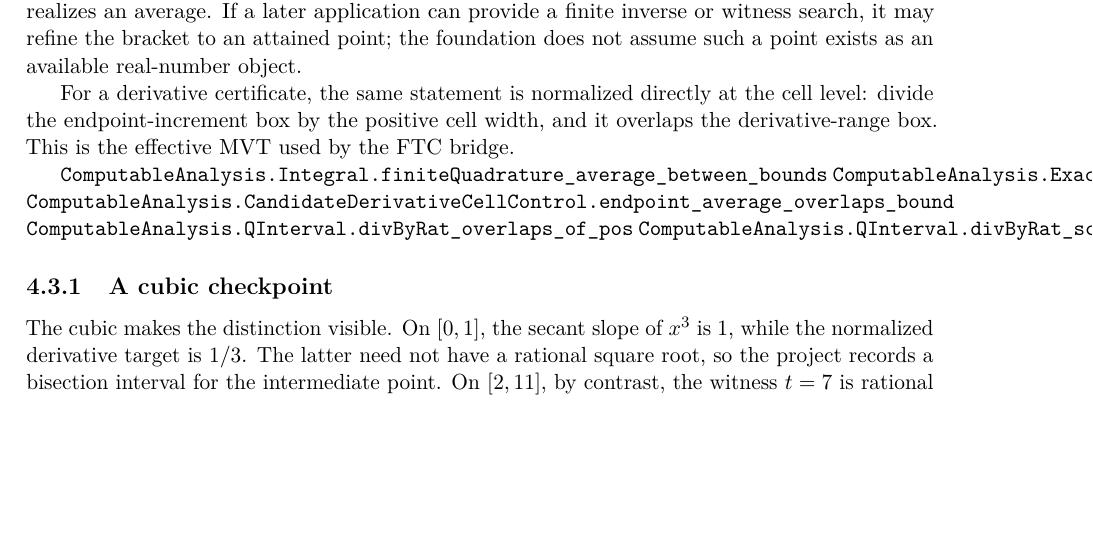
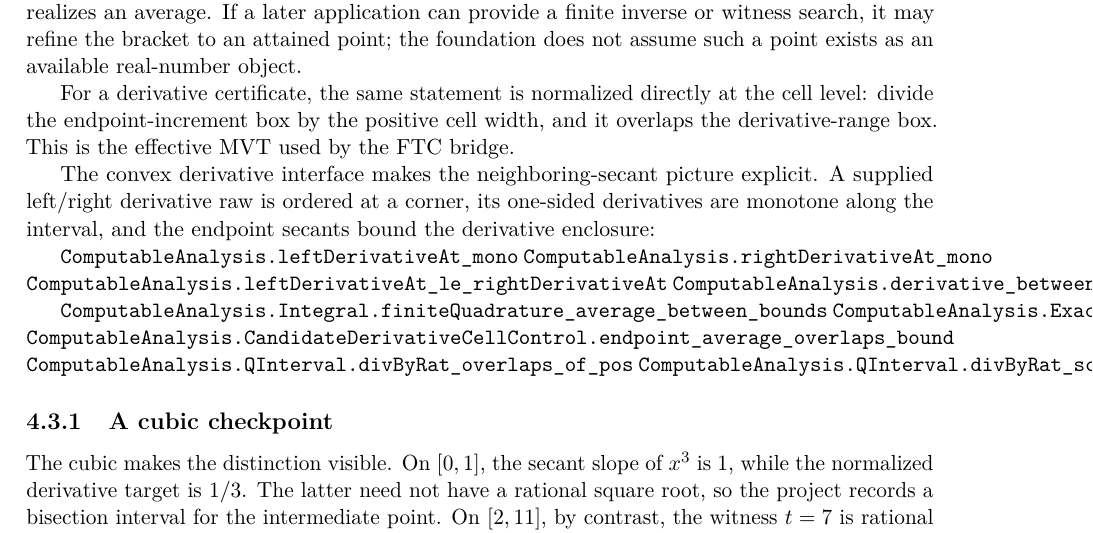
Before and after one commit to liuyao12/computable-analysis, a LaTeX thesis (blueprint/src/web.tex, which reads blueprint/src/06-effective-calculus.tex): part of page 72 of 106, cut so that both start at the same text, the shorter picture padded with empty space. Compiled offline with pdfLaTeX.

Commit message:
Expose convex derivative MVT bridge

```diff
--- a/blueprint/src/06-effective-calculus.tex
+++ b/blueprint/src/06-effective-calculus.tex
@@ -958,6 +958,17 @@ the cell level: divide the endpoint-increment box by the positive cell width,
 and it overlaps the derivative-range box.  This is the effective MVT used by
 the FTC bridge.
 
+The convex derivative interface makes the neighboring-secant picture
+explicit.  A supplied left/right derivative raw is ordered at a corner, its
+one-sided derivatives are monotone along the interval, and the endpoint
+secants bound the derivative enclosure:
+
+\lean{ComputableAnalysis.leftDerivativeAt_mono}
+\lean{ComputableAnalysis.rightDerivativeAt_mono}
+\lean{ComputableAnalysis.leftDerivativeAt_le_rightDerivativeAt}
+\lean{ComputableAnalysis.derivative_between_neighboring_secants}
+\leanok
+
 \lean{ComputableAnalysis.Integral.finiteQuadrature_average_between_bounds}
 \lean{ComputableAnalysis.ExactCellOrderPreservation.integral_average_overlaps_bounds}
 \lean{ComputableAnalysis.CandidateDerivativeCellControl.endpoint_average_overlaps_bound}
```
Also changed, not shown: 1 other file.
